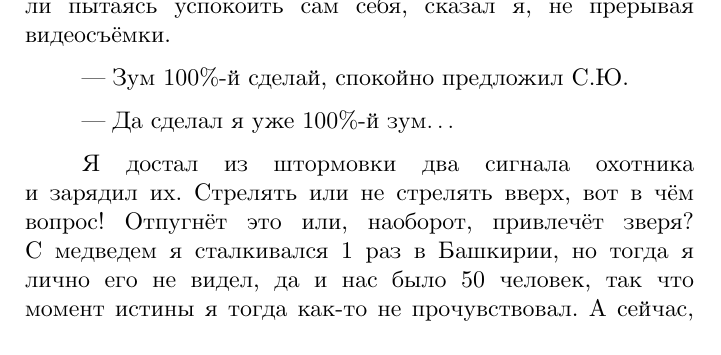
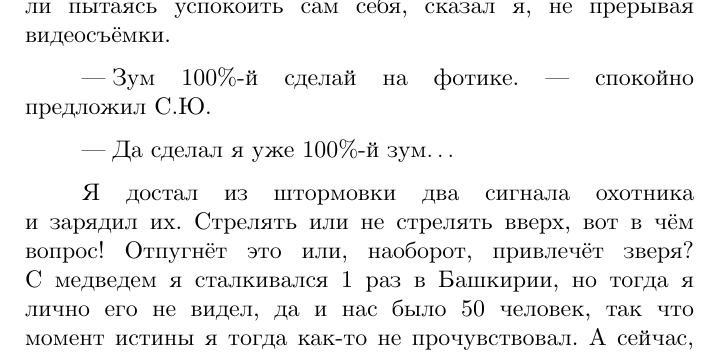
Before and after one commit to AlexanderSobolev1990/StoryVepsianChronicle, a LaTeX thesis (main.tex, which reads горюн2016/урочище_лукобор.tex): part of page 244 of 400, cut so that both start at the same text. Compiled offline with XeLaTeX; a missing font is replaced by an installed copy or a similar font.

Commit message:
17-12-23

```diff
--- a/горюн2016/урочище_лукобор.tex
+++ b/горюн2016/урочище_лукобор.tex
@@ -29,7 +29,7 @@
 
 \diagdash Чё делать то, а???\mdash вслух то ли рассуждая, то ли пытаясь успокоить сам себя, сказал я, не прерывая видеосъёмки.
 
-\diagdash Зум 100\%-й сделай, спокойно предложил C.Ю.
+\diagdash Зум 100\%-й сделай на фотике.\mdash спокойно предложил C.Ю.
 
 \diagdash Да сделал я уже 100\%-й зум$\ldots$
 
```
Also changed, not shown: output/StoryVepsianChronicle_Sobolev.pdf (added).
